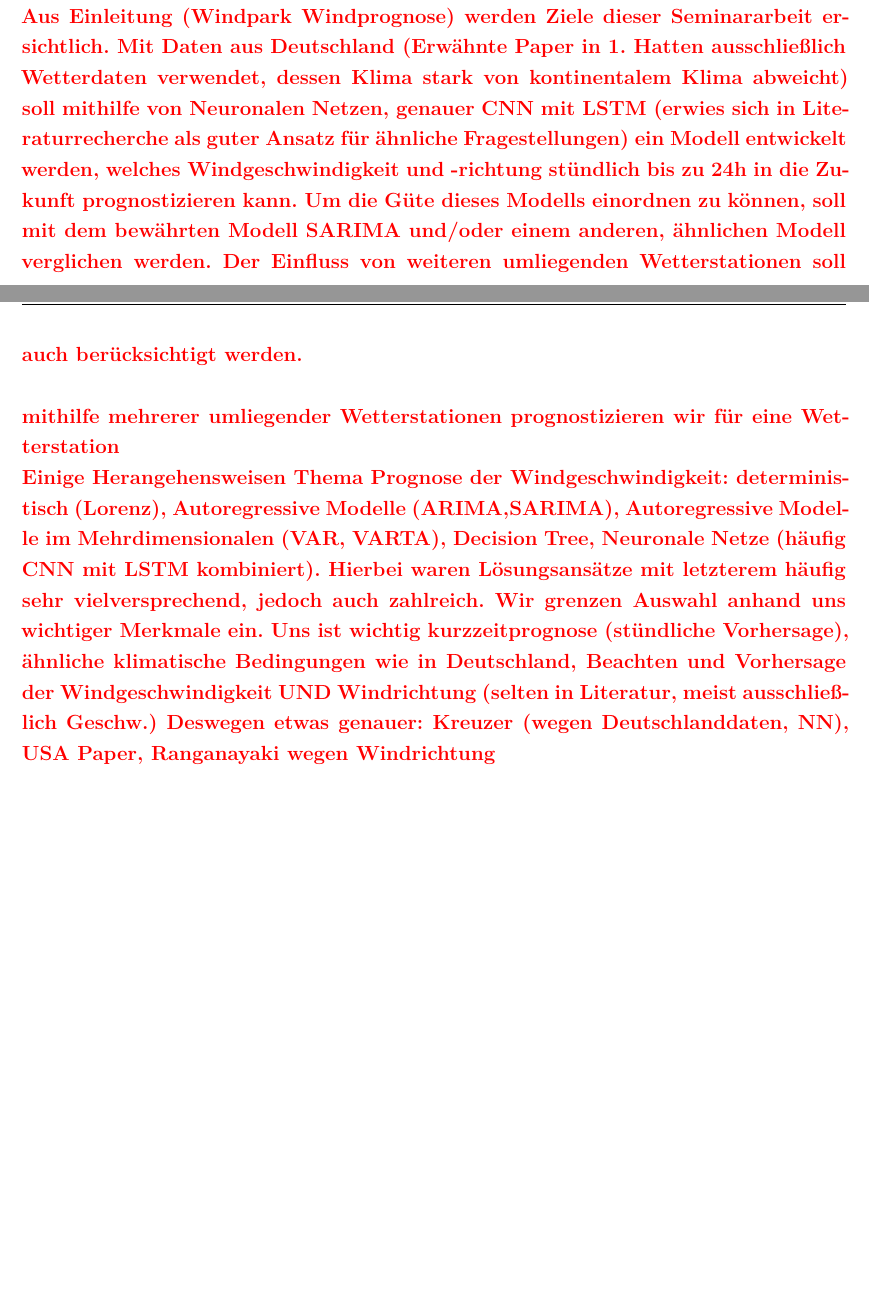
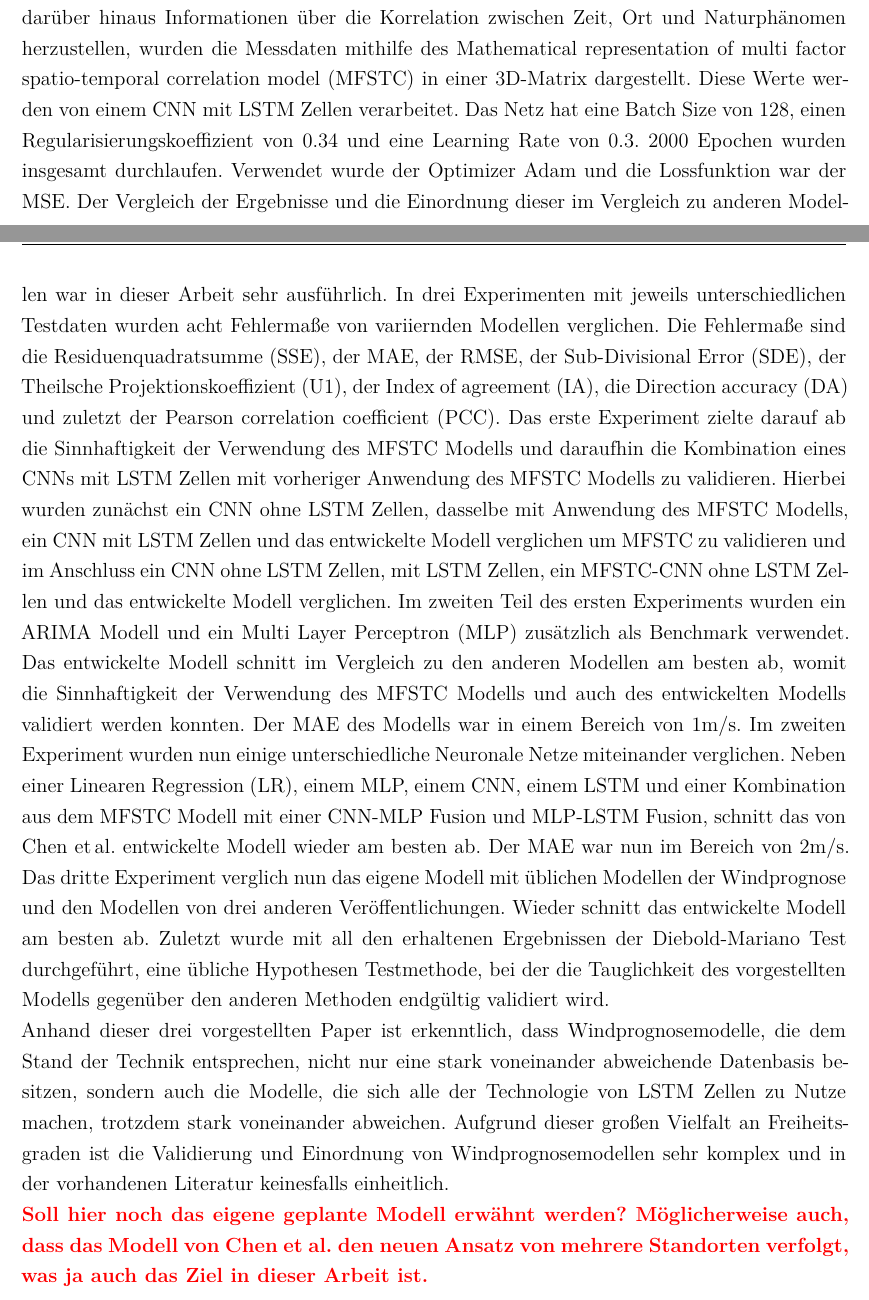
Before and after one commit to leuchtum/cse-seminar-windprognose, a LaTeX document (dokumentation/seminararbeit.tex): two parts of pages 5 and 6 of 24, joined at a grey line, cut at the place of the change, the shorter picture padded with empty space. Compiled offline with XeLaTeX; a missing font is replaced by an installed copy or a similar font.

Commit message:
Einleitung fix

```diff
--- a/dokumentation/seminararbeit.tex
+++ b/dokumentation/seminararbeit.tex
@@ -267,24 +272,25 @@ LSTM nehmen}
 
-\highlight{ Das kann bei Einordnung aufgegriffen werden. Ist eher Rechtfertigung Wahl Modell.
-	Aus Einleitung (Windpark Windprognose) werden Ziele dieser Seminararbeit ersichtlich.
-Mit Daten aus Deutschland (Erwähnte Paper in 1. Hatten ausschließlich Wetterdaten verwendet, dessen Klima stark von kontinentalem Klima abweicht)
-soll mithilfe von Neuronalen Netzen, genauer CNN mit LSTM (erwies sich in Literaturrecherche als guter Ansatz für ähnliche Fragestellungen) ein
-Modell entwickelt werden, welches Windgeschwindigkeit und -richtung stündlich bis zu 24h in die Zukunft prognostizieren kann.
-Um die Güte dieses Modells einordnen zu können, soll mit dem bewährten Modell SARIMA und/oder einem anderen, ähnlichen Modell verglichen werden.
-Der Einfluss von weiteren umliegenden Wetterstationen soll auch berücksichtigt werden.} \\
+Das Modell von \citeauthor{2019_Chen_MultifactorSpatiotemporalCorrelation} ist für diese Seminararbeit besonders interessant. Der Einfluss mehrerer Standorte auf die Prognose der Windgeschwindigkeit eines Standorts ist neuartig.
+Um die örtliche mit der zeitlichen Diskretisierung in den Eingabedaten zu verknüpfen und darüber hinaus Informationen über die Korrelation zwischen Zeit, Ort und Naturphänomen herzustellen, wurden die Messdaten mithilfe
+des Mathematical representation of multi factor spatio-temporal correlation model (MFSTC) in einer 3D-Matrix dargestellt. Diese Werte werden von einem CNN mit LSTM Zellen verarbeitet. Das Netz hat eine Batch Size von 128, einen
+Regularisierungskoeffizient von 0.34 und eine Learning Rate von 0.3. 2000 Epochen wurden insgesamt durchlaufen. Verwendet wurde der Optimizer Adam und die Lossfunktion war der MSE. Der Vergleich der Ergebnisse und die Einordnung dieser
+im Vergleich zu anderen Modellen war in dieser Arbeit sehr ausführlich. In drei Experimenten mit jeweils unterschiedlichen Testdaten wurden acht Fehlermaße von variiernden Modellen verglichen. Die Fehlermaße sind die Residuenquadratsumme (SSE),
+der MAE, der RMSE, der Sub-Divisional Error (SDE), der Theilsche Projektionskoeffizient (U1), der Index of agreement (IA), die Direction accuracy (DA) und zuletzt der Pearson correlation coefficient (PCC). Das erste Experiment zielte darauf ab
+die Sinnhaftigkeit der Verwendung des MFSTC Modells und daraufhin die Kombination eines CNNs mit LSTM Zellen mit vorheriger Anwendung des MFSTC Modells zu validieren. Hierbei wurden zunächst ein CNN ohne LSTM Zellen, dasselbe mit Anwendung des
+MFSTC Modells, ein CNN mit LSTM Zellen und das entwickelte Modell verglichen um MFSTC zu validieren und im Anschluss ein CNN ohne LSTM Zellen, mit LSTM Zellen, ein MFSTC-CNN ohne LSTM Zellen und das entwickelte Modell verglichen.
+Im zweiten Teil des ersten Experiments wurden ein ARIMA Modell und ein Multi Layer Perceptron (MLP) zusätzlich als Benchmark verwendet. Das entwickelte Modell schnitt im Vergleich zu den anderen Modellen am besten ab, womit die Sinnhaftigkeit der Verwendung des
+MFSTC Modells und auch des entwickelten Modells validiert werden konnten. Der MAE des Modells war in einem Bereich von 1m/s.
+Im zweiten Experiment wurden nun einige unterschiedliche Neuronale Netze miteinander verglichen. Neben einer Linearen Regression (LR), einem MLP, einem CNN, einem LSTM und einer Kombination aus dem MFSTC Modell mit einer CNN-MLP Fusion und MLP-LSTM Fusion,
+schnitt das von \citeauthor{2019_Chen_MultifactorSpatiotemporalCorrelation} entwickelte Modell wieder am besten ab. Der MAE war nun im Bereich von 2m/s.
+Das dritte Experiment verglich nun das eigene Modell mit üblichen Modellen der Windprognose und den Modellen von drei anderen Veröffentlichungen. Wieder schnitt das entwickelte Modell am besten ab.
+Zuletzt wurde mit all den erhaltenen Ergebnissen der Diebold-Mariano Test durchgeführt, eine übliche Hypothesen Testmethode, bei der die Tauglichkeit des vorgestellten Modells gegenüber den anderen Methoden endgültig validiert wird.
 
-\highlight{mithilfe mehrerer umliegender Wetterstationen prognostizieren wir für eine Wetterstation}
+Anhand dieser drei vorgestellten Paper ist erkenntlich, dass Windprognosemodelle, die dem Stand der Technik entsprechen, nicht nur eine stark voneinander abweichende Datenbasis besitzen, sondern auch die Modelle, die sich alle der Technologie von LSTM Zellen
+zu Nutze machen, trotzdem stark voneinander abweichen. Aufgrund dieser großen Vielfalt an Freiheitsgraden ist die Validierung und Einordnung von Windprognosemodellen sehr komplex und in der vorhandenen Literatur keinesfalls einheitlich.
 
-\highlight{Einige Herangehensweisen Thema Prognose der Windgeschwindigkeit:
-deterministisch (Lorenz), Autoregressive Modelle (ARIMA,SARIMA), Autoregressive Modelle im Mehrdimensionalen (VAR, VARTA),
-Decision Tree,  Neuronale Netze (häufig CNN mit LSTM kombiniert).
-Hierbei waren Lösungsansätze mit letzterem häufig sehr vielversprechend, jedoch auch zahlreich.
-Wir grenzen Auswahl anhand uns wichtiger Merkmale ein.
-Uns ist wichtig kurzzeitprognose (stündliche Vorhersage), ähnliche klimatische Bedingungen wie in Deutschland, Beachten und Vorhersage der Windgeschwindigkeit UND Windrichtung (selten in Literatur, meist ausschließlich Geschw.)
-Deswegen etwas genauer: Kreuzer (wegen Deutschlanddaten, NN), USA Paper, Ranganayaki wegen Windrichtung
+\highlight{
+	Soll hier noch das eigene geplante Modell erwähnt werden? Möglicherweise auch, dass das Modell von Chen et al. den neuen Ansatz von mehrere Standorten verfolgt, was ja auch das Ziel in dieser Arbeit ist.
 }
-
-
 
 %%%%%%%%%%%%%%%%%%%%%%%%%%%%%%%%%%%%%%%%%%%%%%%%%%%%%%%%%%%%%%%%%%%%%%%
 %                                                                     %
```
Also changed, not shown: dokumentation/seminararbeit.tex (47 more changed lines).
